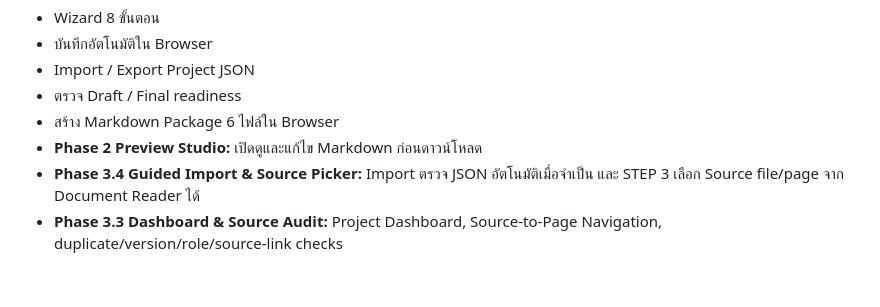
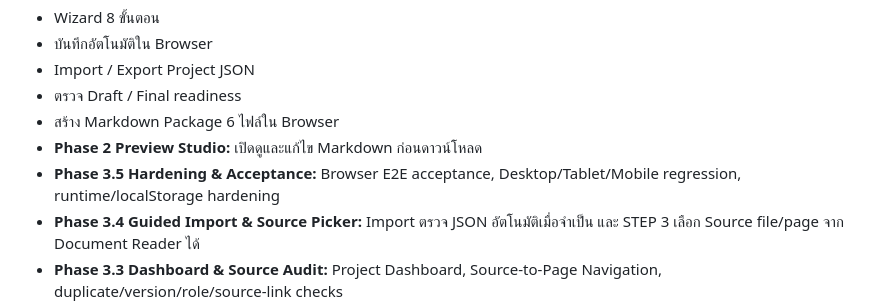
Before and after one commit to infobwd/pa-notebooklm-presentation-toolkit, a Markdown page: README.md, the part around the change. GitHub-like rendering; blank space fills up the shorter version.

Commit message:
docs: add Phase 3.5 hardening acceptance

```diff
--- a/README.md
+++ b/README.md
@@ -27,6 +27,7 @@ Expected GitHub Pages URL:
 - ตรวจ Draft / Final readiness
 - สร้าง Markdown Package 6 ไฟล์ใน Browser
 - **Phase 2 Preview Studio:** เปิดดูและแก้ไข Markdown ก่อนดาวน์โหลด
+- **Phase 3.5 Hardening & Acceptance:** Browser E2E acceptance, Desktop/Tablet/Mobile regression, runtime/localStorage hardening
 - **Phase 3.4 Guided Import & Source Picker:** Import ตรวจ JSON อัตโนมัติเมื่อจำเป็น และ STEP 3 เลือก Source file/page จาก Document Reader ได้
 - **Phase 3.3 Dashboard & Source Audit:** Project Dashboard, Source-to-Page Navigation, duplicate/version/role/source-link checks
 - **Phase 3.2 UX & Evidence Review:** ACTUAL แบบเลือกชนิด, Smart Editors, STEP 7 drill-down, Sarabun ในช่องข้อมูล และ Toast Notification
```
